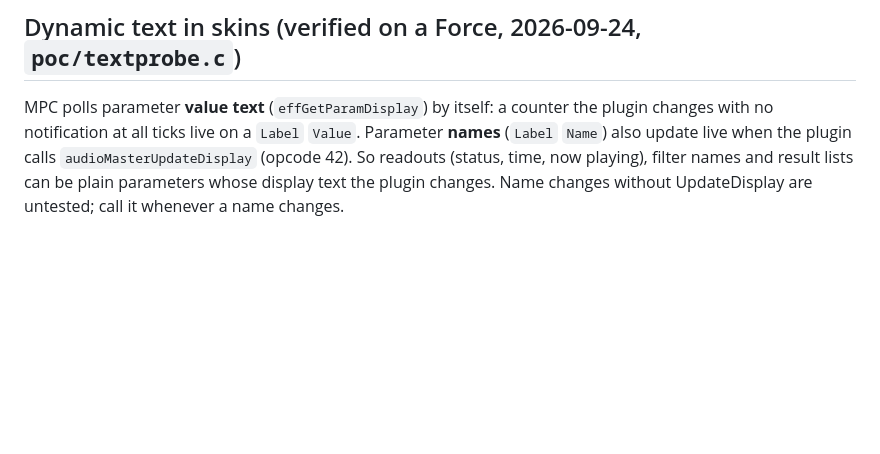
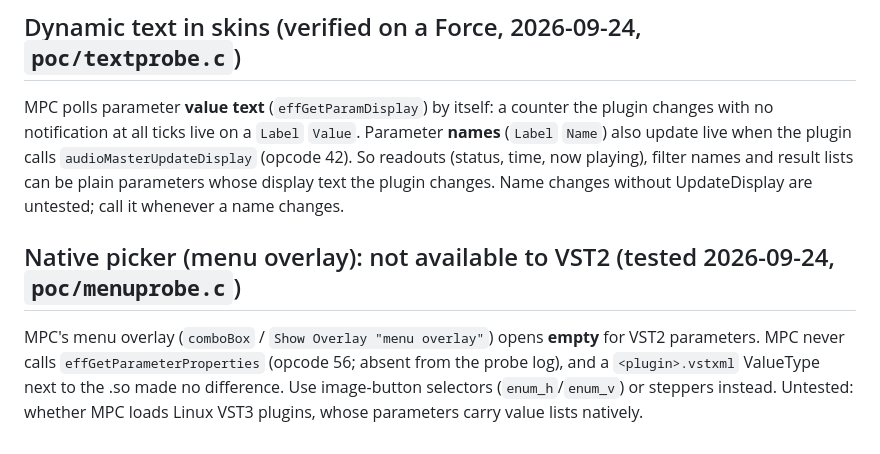
Before and after one commit to sd88me/mpc-vst, a Markdown page: docs/NOTES.md, the part around the change. Rendered like a GitHub page; blank space fills up the shorter version.

Commit message:
Notes: native picker doesn't list VST2 choices (menu probe result)
Co-Authored-By: Claude Opus 5.5 <noreply@anthropic.com>
Claude-Session: https://claude.ai/code/session_01XCC1KbWbHuVycrpiCQMf1W

```diff
--- a/docs/NOTES.md
+++ b/docs/NOTES.md
@@ -112,3 +112,9 @@ notification at all ticks live on a `Label` `Value`. Parameter **names** (`Label
 plugin calls `audioMasterUpdateDisplay` (opcode 42). So readouts (status, time, now playing), filter names and
 result lists can be plain parameters whose display text the plugin changes. Name changes without
 UpdateDisplay are untested; call it whenever a name changes.
+
+## Native picker (menu overlay): not available to VST2 (tested 2026-09-24, `poc/menuprobe.c`)
+MPC's menu overlay (`comboBox` / `Show Overlay "menu overlay"`) opens **empty** for VST2 parameters. MPC never
+calls `effGetParameterProperties` (opcode 56; absent from the probe log), and a `<plugin>.vstxml` ValueType next to
+the .so made no difference. Use image-button selectors (`enum_h`/`enum_v`) or steppers instead. Untested: whether
+MPC loads Linux VST3 plugins, whose parameters carry value lists natively.
```
